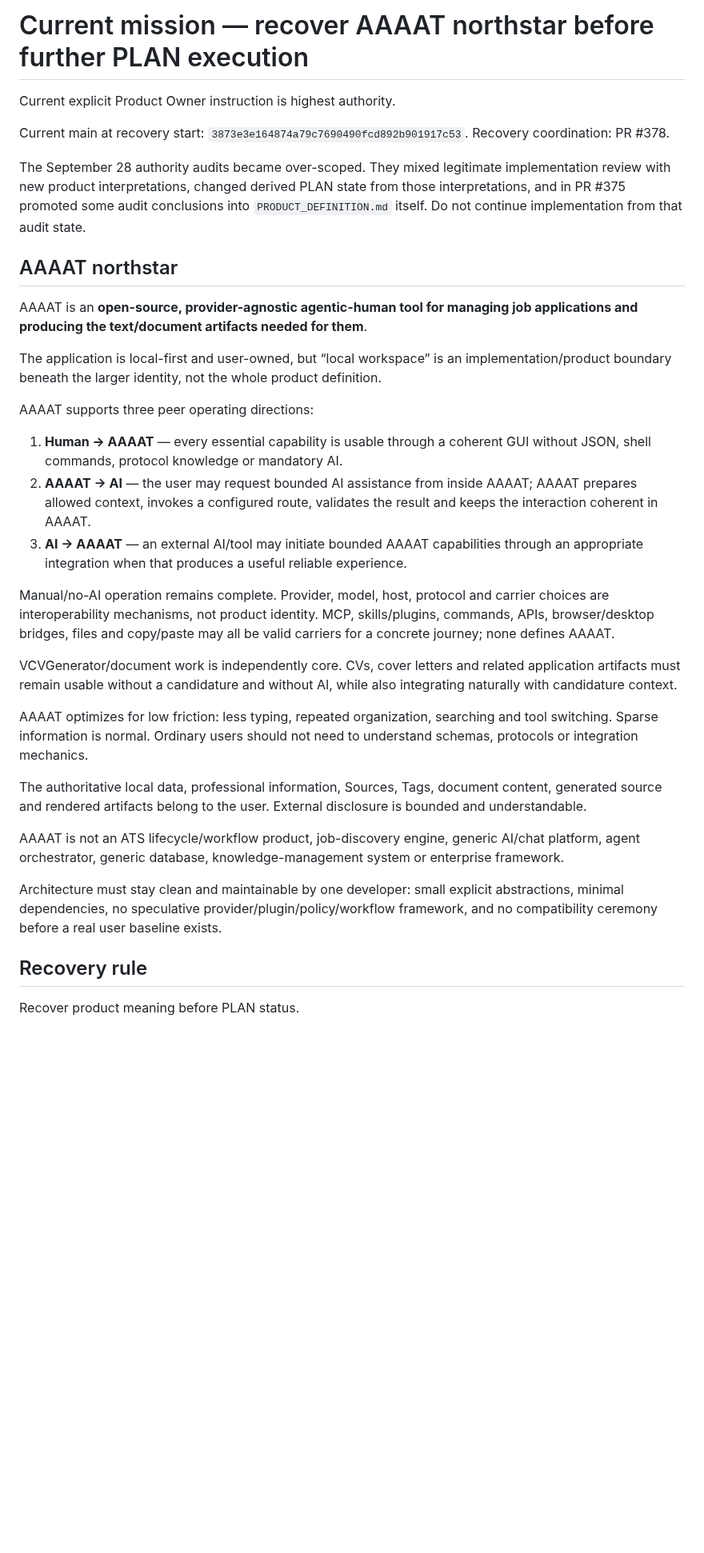
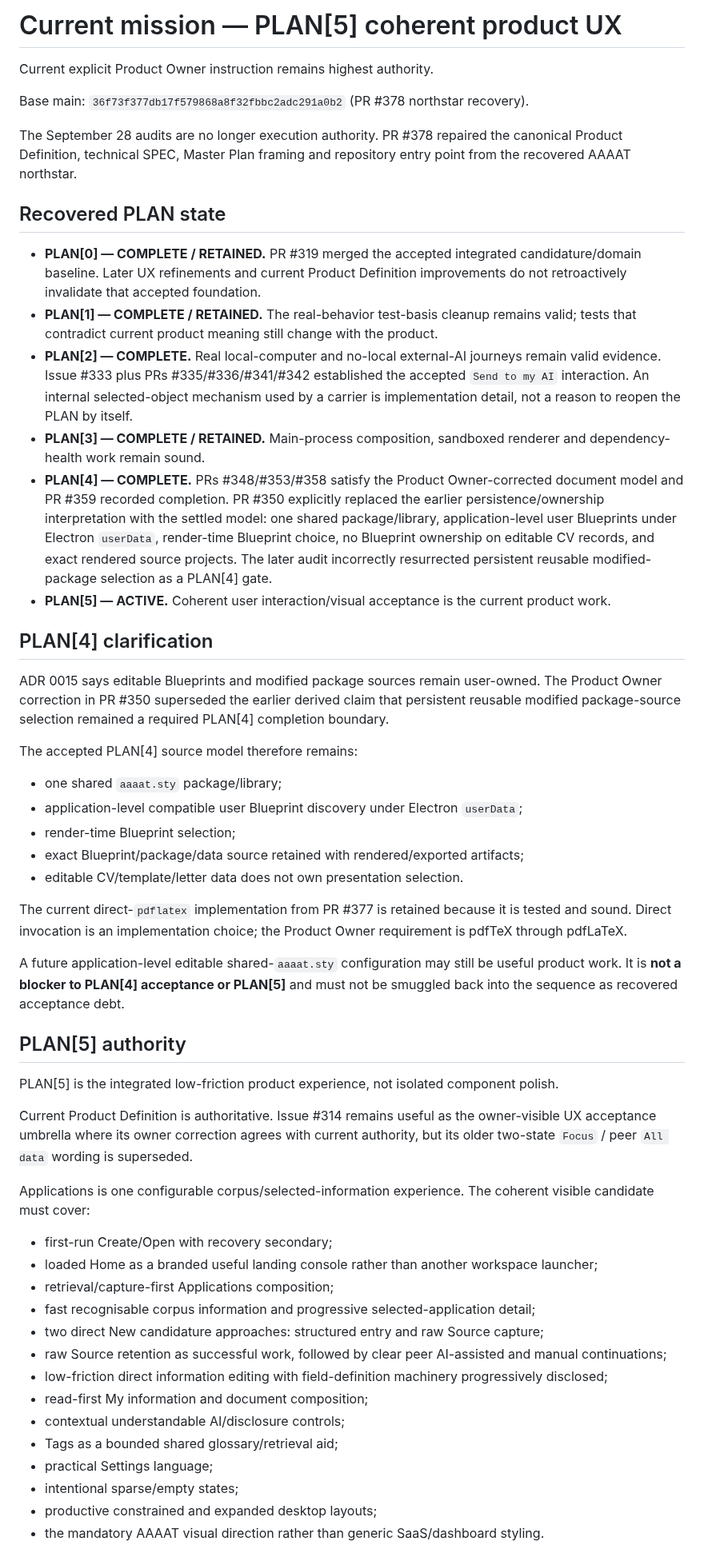
Before and after one commit to DidacLL/AAAAT, a Markdown page: .agentic/CURRENT_MISSION.md, the part around one of its changes. Shown at 80% size. GitHub-like rendering; blank space fills up the shorter version.

Commit message:
Reclassify PLAN sequence after northstar recovery

```diff
--- a/.agentic/CURRENT_MISSION.md
+++ b/.agentic/CURRENT_MISSION.md
@@ -1,37 +1,56 @@
-# Current mission — recover AAAAT northstar before further PLAN execution
+# Current mission — PLAN[5] coherent product UX
 
-Current explicit Product Owner instruction is highest authority.
+Current explicit Product Owner instruction remains highest authority.
 
-Current main at recovery start: `3873e3e164874a79c7690490fcd892b901917c53`.
-Recovery coordination: PR #378.
+Base main: `36f73f377db17f579868a8f32fbbc2adc291a0b2` (PR #378 northstar recovery).
 
-The September 28 authority audits became over-scoped. They mixed legitimate implementation review with new product interpretations, changed derived PLAN state from those interpretations, and in PR #375 promoted some audit conclusions into `PRODUCT_DEFINITION.md` itself. Do not continue implementation from that audit state.
+The September 28 audits are no longer execution authority. PR #378 repaired the canonical Product Definition, technical SPEC, Master Plan framing and repository entry point from the recovered AAAAT northstar.
 
-## AAAAT northstar
+## Recovered PLAN state
 
-AAAAT is an **open-source, provider-agnostic agentic-human tool for managing job applications and producing the text/document artifacts needed for them**.
+- **PLAN[0] — COMPLETE / RETAINED.** PR #319 merged the accepted integrated candidature/domain baseline. Later UX refinements and current Product Definition improvements do not retroactively invalidate that accepted foundation.
+- **PLAN[1] — COMPLETE / RETAINED.** The real-behavior test-basis cleanup remains valid; tests that contradict current product meaning still change with the product.
+- **PLAN[2] — COMPLETE.** Real local-computer and no-local external-AI journeys remain valid evidence. Issue #333 plus PRs #335/#336/#341/#342 established the accepted `Send to my AI` interaction. An internal selected-object mechanism used by a carrier is implementation detail, not a reason to reopen the PLAN by itself.
+- **PLAN[3] — COMPLETE / RETAINED.** Main-process composition, sandboxed renderer and dependency-health work remain sound.
+- **PLAN[4] — COMPLETE.** PRs #348/#353/#358 satisfy the Product Owner-corrected document model and PR #359 recorded completion. PR #350 explicitly replaced the earlier persistence/ownership interpretation with the settled model: one shared package/library, application-level user Blueprints under Electron `userData`, render-time Blueprint choice, no Blueprint ownership on editable CV records, and exact rendered source projects. The later audit incorrectly resurrected persistent reusable modified-package selection as a PLAN[4] gate.
+- **PLAN[5] — ACTIVE.** Coherent user interaction/visual acceptance is the current product work.
 
-The application is local-first and user-owned, but “local workspace” is an implementation/product boundary beneath the larger identity, not the whole product definition.
+## PLAN[4] clarification
 
-AAAAT supports three peer operating directions:
+ADR 0015 says editable Blueprints and modified package sources remain user-owned. The Product Owner correction in PR #350 superseded the earlier derived claim that persistent reusable modified package-source selection remained a required PLAN[4] completion boundary.
 
-1. **Human → AAAAT** — every essential capability is usable through a coherent GUI without JSON, shell commands, protocol knowledge or mandatory AI.
-2. **AAAAT → AI** — the user may request bounded AI assistance from inside AAAAT; AAAAT prepares allowed context, invokes a configured route, validates the result and keeps the interaction coherent in AAAAT.
-3. **AI → AAAAT** — an external AI/tool may initiate bounded AAAAT capabilities through an appropriate integration when that produces a useful reliable experience.
+The accepted PLAN[4] source model therefore remains:
 
-Manual/no-AI operation remains complete. Provider, model, host, protocol and carrier choices are interoperability mechanisms, not product identity. MCP, skills/plugins, commands, APIs, browser/desktop bridges, files and copy/paste may all be valid carriers for a concrete journey; none defines AAAAT.
+- one shared `aaaat.sty` package/library;
+- application-level compatible user Blueprint discovery under Electron `userData`;
+- render-time Blueprint selection;
+- exact Blueprint/package/data source retained with rendered/exported artifacts;
+- editable CV/template/letter data does not own presentation selection.
 
-VCVGenerator/document work is independently core. CVs, cover letters and related application artifacts must remain usable without a candidature and without AI, while also integrating naturally with candidature context.
+The current direct-`pdflatex` implementation from PR #377 is retained because it is tested and sound. Direct invocation is an implementation choice; the Product Owner requirement is pdfTeX through pdfLaTeX.
 
-AAAAT optimizes for low friction: less typing, repeated organization, searching and tool switching. Sparse information is normal. Ordinary users should not need to understand schemas, protocols or integration mechanics.
+A future application-level editable shared-`aaaat.sty` configuration may still be useful product work. It is **not a blocker to PLAN[4] acceptance or PLAN[5]** and must not be smuggled back into the sequence as recovered acceptance debt.
 
-The authoritative local data, professional information, Sources, Tags, document content, generated source and rendered artifacts belong to the user. External disclosure is bounded and understandable.
+## PLAN[5] authority
 
-AAAAT is not an ATS lifecycle/workflow product, job-discovery engine, generic AI/chat platform, agent orchestrator, generic database, knowledge-management system or enterprise framework.
+PLAN[5] is the integrated low-friction product experience, not isolated component polish.
 
-Architecture must stay clean and maintainable by one developer: small explicit abstractions, minimal dependencies, no speculative provider/plugin/policy/workflow framework, and no compatibility ceremony before a real user baseline exists.
+Current Product Definition is authoritative. Issue #314 remains useful as the owner-visible UX acceptance umbrella where its owner correction agrees with current authority, but its older two-state `Focus` / peer `All data` wording is superseded.
 
-## Recovery rule
+Applications is one configurable corpus/selected-information experience. The coherent visible candidate must cover:
 
-Recover product meaning before PLAN status.
+- first-run Create/Open with recovery secondary;
+- loaded Home as a branded useful landing console rather than another workspace launcher;
+- retrieval/capture-first Applications composition;
+- fast recognisable corpus information and progressive selected-application detail;
+- two direct New candidature approaches: structured entry and raw Source capture;
+- raw Source retention as successful work, followed by clear peer AI-assisted and manual continuations;
+- low-friction direct information editing with field-definition machinery progressively disclosed;
+- read-first My information and document composition;
+- contextual understandable AI/disclosure controls;
+- Tags as a bounded shared glossary/retrieval aid;
+- practical Settings language;
+- intentional sparse/empty states;
+- productive constrained and expanded desktop layouts;
+- the mandatory AAAAT visual direction rather than generic SaaS/dashboard styling.
 
```
Also changed, not shown: other parts of .agentic/CURRENT_MISSION.md (+8 -49 lines).
